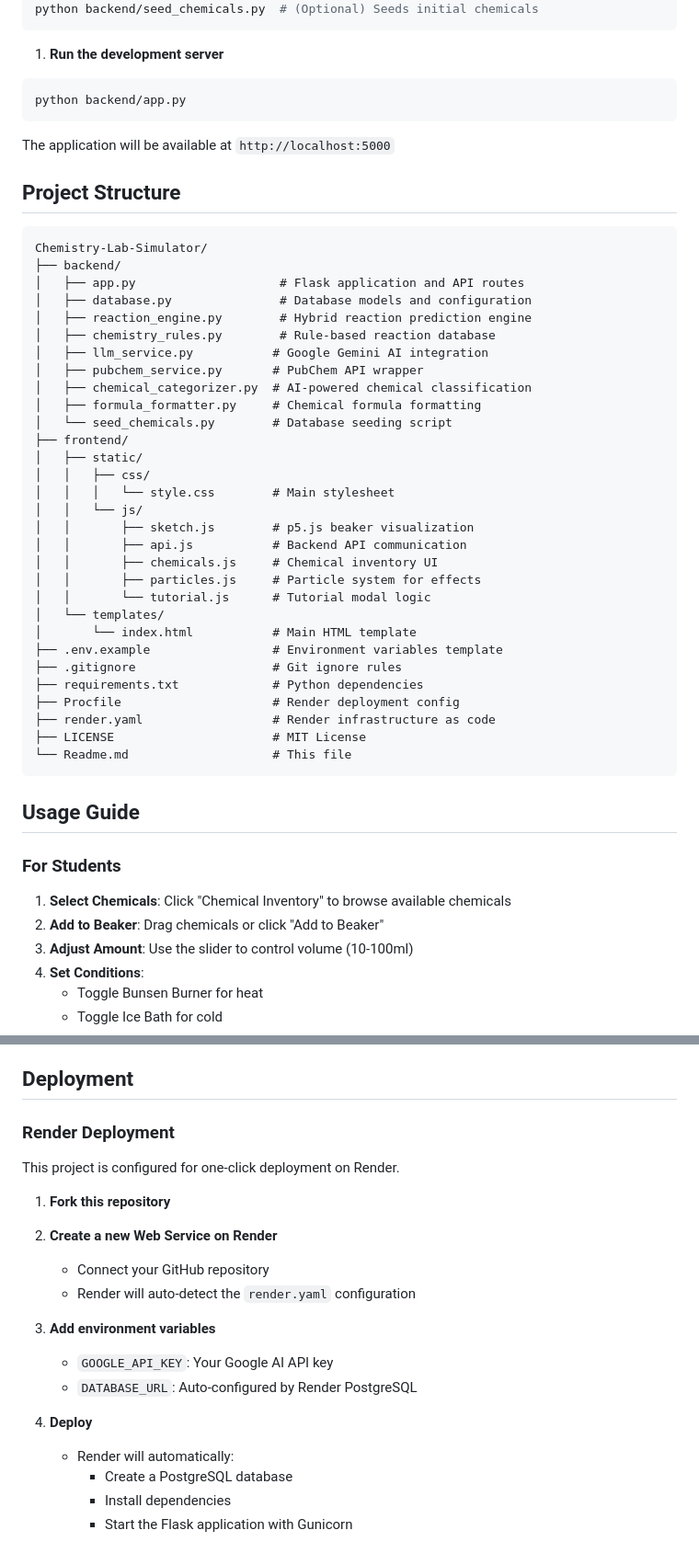
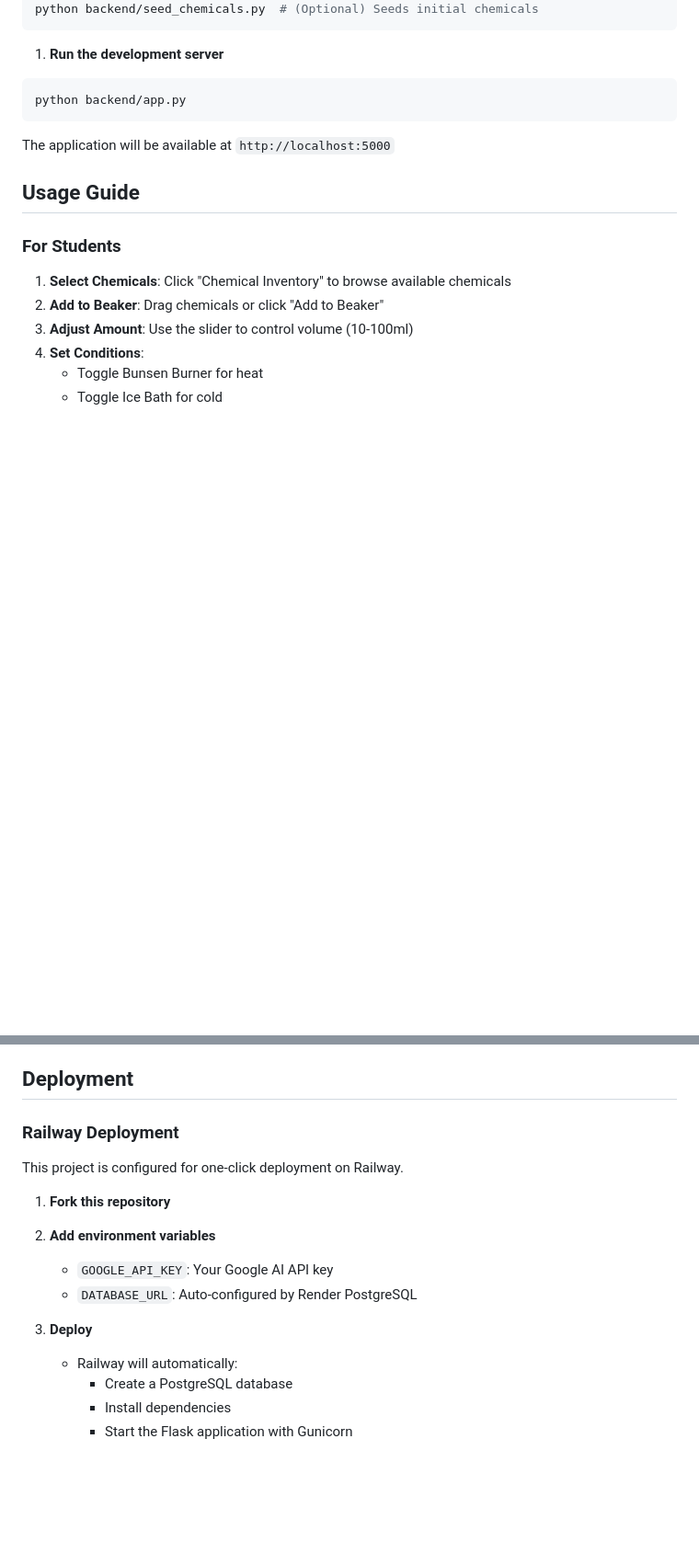
Before and after one commit to NaveenSa98/Chemistry-Lab-Simulator, a Markdown page: Readme.md, 2 parts joined by grey strips. Shown at 92% size. Rendered like a GitHub page; blank space fills up the shorter version.

````diff
--- a/Readme.md
+++ b/Readme.md
@@ -148,41 +147,6 @@ python backend/app.py
 
 The application will be available at `http://localhost:5000`
 
-## Project Structure
-
-```text
-Chemistry-Lab-Simulator/
-├── backend/
-│   ├── app.py                    # Flask application and API routes
-│   ├── database.py               # Database models and configuration
-│   ├── reaction_engine.py        # Hybrid reaction prediction engine
-│   ├── chemistry_rules.py        # Rule-based reaction database
-│   ├── llm_service.py           # Google Gemini AI integration
-│   ├── pubchem_service.py       # PubChem API wrapper
-│   ├── chemical_categorizer.py  # AI-powered chemical classification
-│   ├── formula_formatter.py     # Chemical formula formatting
-│   └── seed_chemicals.py        # Database seeding script
-├── frontend/
-│   ├── static/
-│   │   ├── css/
-│   │   │   └── style.css        # Main stylesheet
-│   │   └── js/
-│   │       ├── sketch.js        # p5.js beaker visualization
-│   │       ├── api.js           # Backend API communication
-│   │       ├── chemicals.js     # Chemical inventory UI
-│   │       ├── particles.js     # Particle system for effects
-│   │       └── tutorial.js      # Tutorial modal logic
-│   └── templates/
-│       └── index.html           # Main HTML template
-├── .env.example                 # Environment variables template
-├── .gitignore                   # Git ignore rules
-├── requirements.txt             # Python dependencies
-├── Procfile                     # Render deployment config
-├── render.yaml                  # Render infrastructure as code
-├── LICENSE                      # MIT License
-└── Readme.md                    # This file
-```
-
 ## Usage Guide
 
 ### For Students
@@ -208,22 +172,18 @@ Chemistry-Lab-Simulator/
 
 ## Deployment
 
-### Render Deployment
+### Railway Deployment
 
-This project is configured for one-click deployment on Render.
+This project is configured for one-click deployment on Railway.
 
 1. **Fork this repository**
-
-1. **Create a new Web Service on Render**
-   - Connect your GitHub repository
-   - Render will auto-detect the `render.yaml` configuration
 
 1. **Add environment variables**
    - `GOOGLE_API_KEY`: Your Google AI API key
    - `DATABASE_URL`: Auto-configured by Render PostgreSQL
 
 1. **Deploy**
-   - Render will automatically:
+   - Railway will automatically:
      - Create a PostgreSQL database
      - Install dependencies
      - Start the Flask application with Gunicorn
````
Also changed, not shown: other parts of Readme.md (+1 -2 lines).
